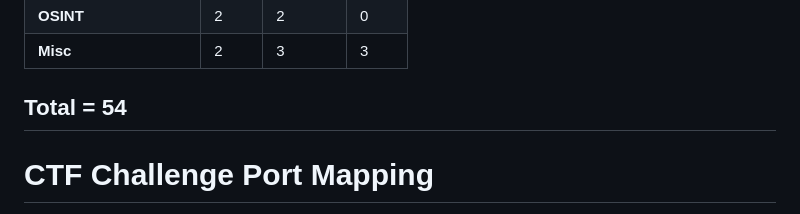
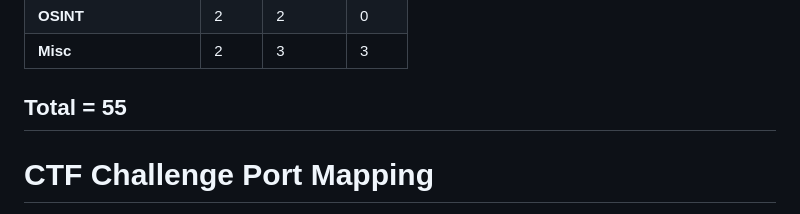
Before and after one commit to Pranavbarathi05/CTFchalls2026, a Markdown page: README.md, the part around the change. Drawn GitHub-style.

```diff
--- a/README.md
+++ b/README.md
@@ -10,7 +10,7 @@
 | **OSINT**               | 2    | 2      | 0    |
 | **Misc**                | 2    | 3      | 3    |
 
-## Total = 54
+## Total = 55
 
 
 # CTF Challenge Port Mapping
```
